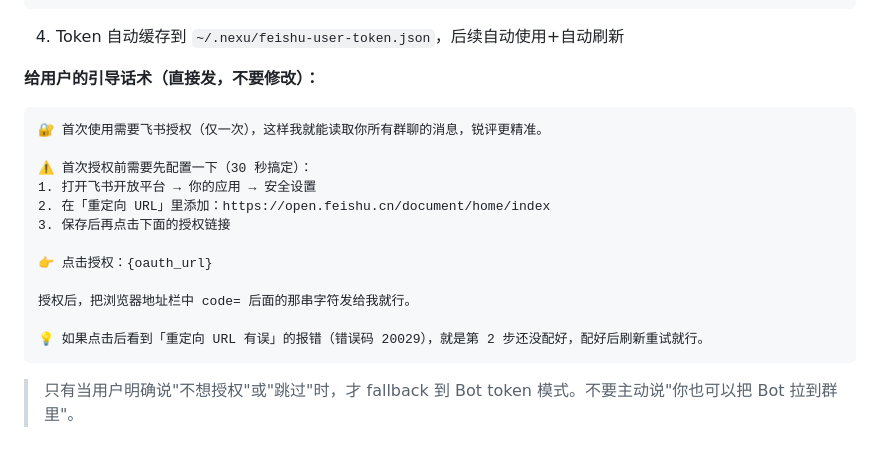
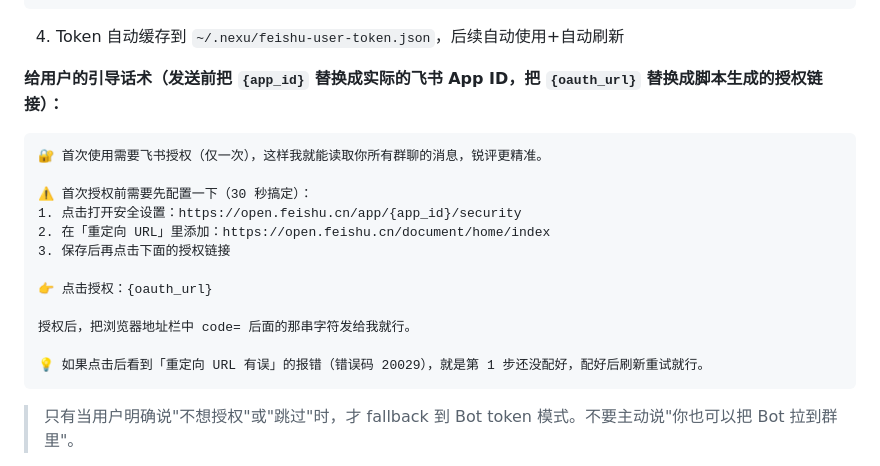
Before and after one commit to nexu-io/roast-skill, a Markdown page: SKILL.md, the part around the change. Rendered like a GitHub page.

Commit message:
fix: OAuth 引导加安全设置直链，用户一键跳转配 redirect_uri (#49)
Co-authored-by: joey <joey@joeydeMacBook-Air.local>

````diff
--- a/SKILL.md
+++ b/SKILL.md
@@ -395,12 +395,12 @@ python3 <skill_dir>/scripts/feishu_fetch.py --app-id <FEISHU_APP_ID> --app-secre
 
 4. Token 自动缓存到 `~/.nexu/feishu-user-token.json`，后续自动使用+自动刷新
 
-**给用户的引导话术（直接发，不要修改）：**
+**给用户的引导话术（发送前把 `{app_id}` 替换成实际的飞书 App ID，把 `{oauth_url}` 替换成脚本生成的授权链接）：**
 ```
 🔐 首次使用需要飞书授权（仅一次），这样我就能读取你所有群聊的消息，锐评更精准。
 
 ⚠️ 首次授权前需要先配置一下（30 秒搞定）：
-1. 打开飞书开放平台 → 你的应用 → 安全设置
+1. 点击打开安全设置：https://open.feishu.cn/app/{app_id}/security
 2. 在「重定向 URL」里添加：https://open.feishu.cn/document/home/index
 3. 保存后再点击下面的授权链接
 
@@ -408,7 +408,7 @@ python3 <skill_dir>/scripts/feishu_fetch.py --app-id <FEISHU_APP_ID> --app-secre
 
 授权后，把浏览器地址栏中 code= 后面的那串字符发给我就行。
 
-💡 如果点击后看到「重定向 URL 有误」的报错（错误码 20029），就是第 2 步还没配好，配好后刷新重试就行。
+💡 如果点击后看到「重定向 URL 有误」的报错（错误码 20029），就是第 1 步还没配好，配好后刷新重试就行。
 ```
 
 > 只有当用户明确说"不想授权"或"跳过"时，才 fallback 到 Bot token 模式。不要主动说"你也可以把 Bot 拉到群里"。
````
